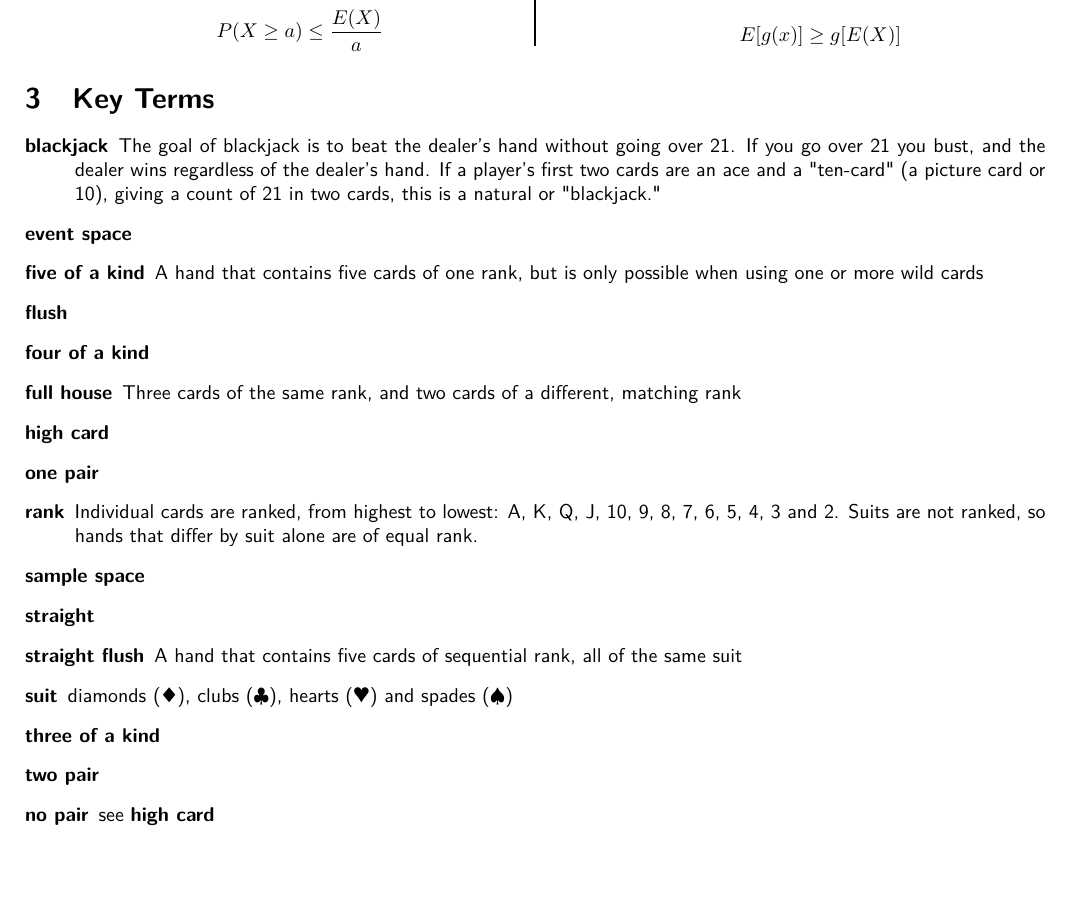
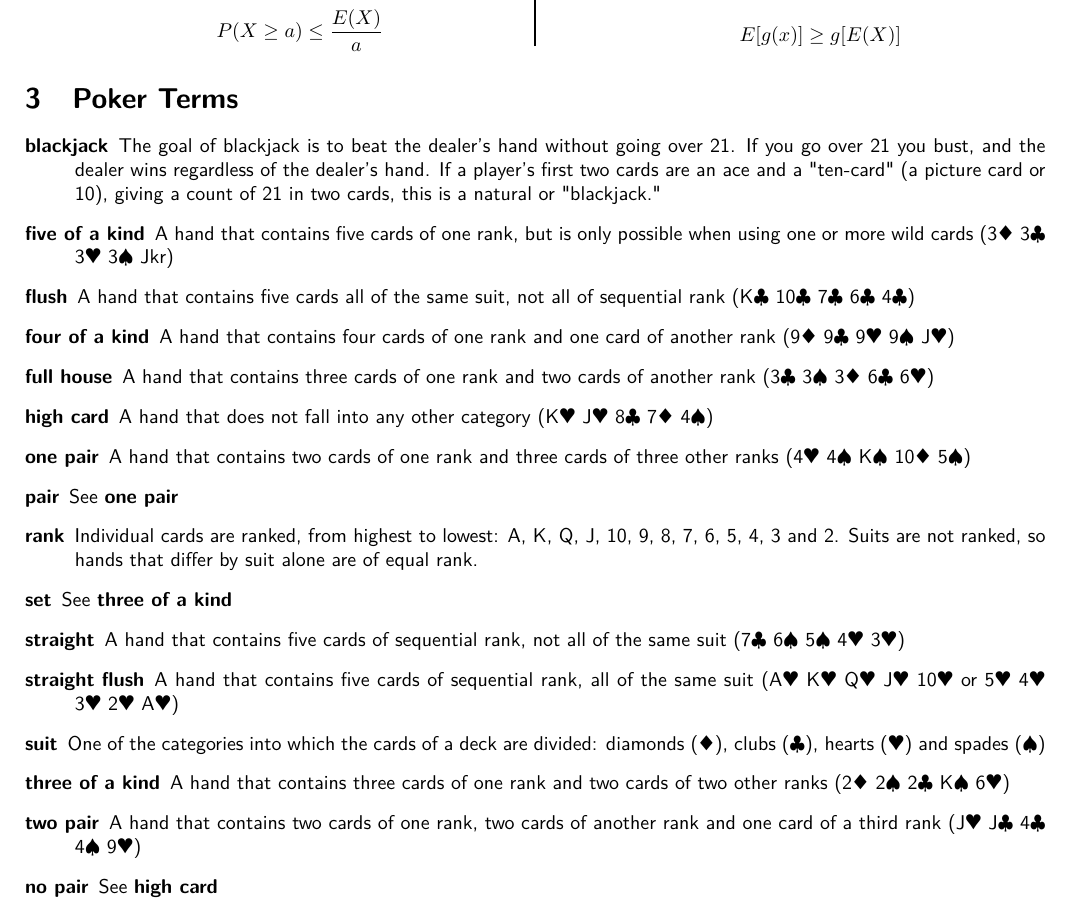
Before and after one commit to claudeonrs/st2131-cheatsheet, a LaTeX document (st2131_finals.tex): part of page 3 of 3, cut so that both start at the same text, the shorter picture padded with empty space. Compiled offline with pdfLaTeX.

Commit message:
Update Section 3
Poker Terms Finished

```diff
--- a/st2131_finals.tex
+++ b/st2131_finals.tex
@@ -258,24 +258,26 @@ $$a\leq X \leq b \Rightarrow a\leq E(X) \leq b$$
 \end{description}
 
 \end{multicols}
-\section{Key Terms}
+\section{Poker Terms}
 \begin{description}
  \item[blackjack] The goal of blackjack is to beat the dealer's hand without going over 21. If you go over 21 you bust, and the dealer wins regardless of the dealer's hand. If a player's first two cards are an ace and a "ten-card" (a picture card or 10), giving a count of 21 in two cards, this is a natural or "blackjack."
- \item[event space]
- \item[five of a kind] A hand that contains five cards of one rank, but is only possible when using one or more wild cards
- \item[flush]
- \item[four of a kind]
- \item[full house] Three cards of the same rank, and two cards of a different, matching rank
- \item[high card]
- \item[one pair]
+ %\item[event space]
+ \item[five of a kind] A hand that contains five cards of one rank, but is only possible when using one or more wild cards (3$\vardiamond$ 3$\clubsuit$ 3$\varheart$ 3$\spadesuit$ Jkr)
+ \item[flush] A hand that contains five cards all of the same suit, not all of sequential rank (K$\clubsuit$ 10$\clubsuit$ 7$\clubsuit$ 6$\clubsuit$ 4$\clubsuit$)
+ \item[four of a kind] A hand that contains four cards of one rank and one card of another rank (9$\vardiamond$ 9$\clubsuit$ 9$\varheart$ 9$\spadesuit$ J$\varheart$)
+ \item[full house] A hand that contains three cards of one rank and two cards of another rank (3$\clubsuit$ 3$\spadesuit$ 3$\vardiamond$ 6$\clubsuit$ 6$\varheart$)
+ \item[high card] A hand that does not fall into any other category (K$\varheart$ J$\varheart$ 8$\clubsuit$ 7$\vardiamond$ 4$\spadesuit$)
+ \item[one pair] A hand that contains two cards of one rank and three cards of three other ranks (4$\varheart$ 4$\spadesuit$ K$\spadesuit$ 10$\vardiamond$ 5$\spadesuit$)
+ \item[pair] See \textbf{one pair}
  \item[rank] Individual cards are ranked, from highest to lowest: A, K, Q, J, 10, 9, 8, 7, 6, 5, 4, 3 and 2. Suits are not ranked, so hands that differ by suit alone are of equal rank.
- \item[sample space]
- \item[straight]
- \item[straight flush] A hand that contains five cards of sequential rank, all of the same suit
- \item[suit] diamonds ($\vardiamond$), clubs ($\clubsuit$), hearts ($\varheart$) and spades ($\spadesuit$)
- \item[three of a kind]
- \item[two pair]
- \item[no pair] see \textbf{high card}
+ %\item[sample space]
+ \item[set] See \textbf{three of a kind}
+ \item[straight] A hand that contains five cards of sequential rank, not all of the same suit (7$\clubsuit$ 6$\spadesuit$ 5$\spadesuit$ 4$\varheart$ 3$\varheart$)
+ \item[straight flush] A hand that contains five cards of sequential rank, all of the same suit (A$\varheart$ K$\varheart$ Q$\varheart$ J$\varheart$ 10$\varheart$ or 5$\varheart$ 4$\varheart$ 3$\varheart$ 2$\varheart$ A$\varheart$)
+ \item[suit] One of the categories into which the cards of a deck are divided: diamonds ($\vardiamond$), clubs ($\clubsuit$), hearts ($\varheart$) and spades ($\spadesuit$)
+ \item[three of a kind] A hand that contains three cards of one rank and two cards of two other ranks (2$\vardiamond$ 2$\spadesuit$ 2$\clubsuit$ K$\spadesuit$ 6$\varheart$)
+ \item[two pair] A hand that contains two cards of one rank, two cards of another rank and one card of a third rank (J$\varheart$ J$\clubsuit$ 4$\clubsuit$ 4$\spadesuit$ 9$\varheart$)
+ \item[no pair] See \textbf{high card}
 \end{description}
 
 \end{document}
```
Also changed, not shown: st2131_finals.pdf, 4 other files.
